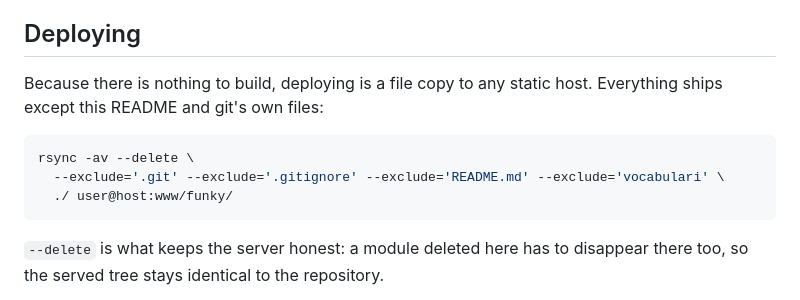
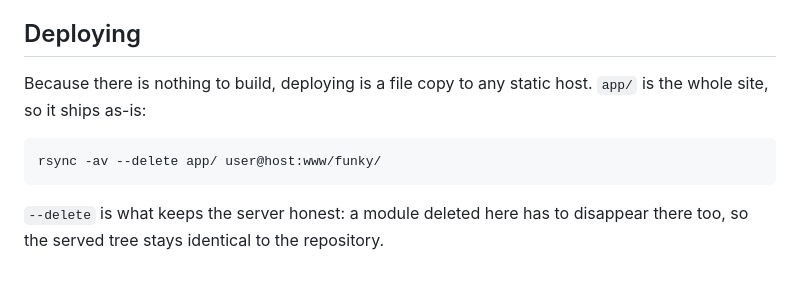
Before and after one commit to zoodirector/funky, a Markdown page: README.md, the part around the change. Rendered like a GitHub page.

Commit message:
update rsync command

````diff
--- a/README.md
+++ b/README.md
@@ -26,12 +26,10 @@ files in this repository.
 ## Deploying
 
 Because there is nothing to build, deploying is a file copy to any static host.
-Everything ships except this README and git's own files:
+`app/` is the whole site, so it ships as-is:
 
 ```sh
-rsync -av --delete \
-  --exclude='.git' --exclude='.gitignore' --exclude='README.md' --exclude='vocabulari' \
-  ./ user@host:www/funky/
+rsync -av --delete app/ user@host:www/funky/
 ```
 
 `--delete` is what keeps the server honest: a module deleted here has to
````
